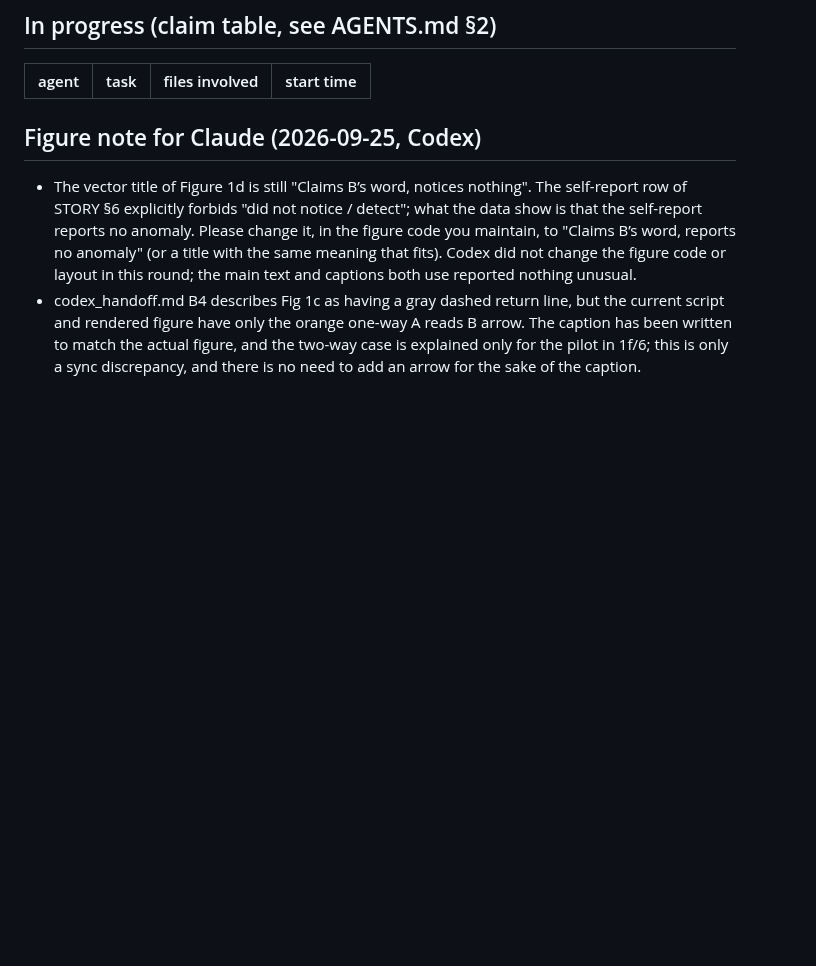
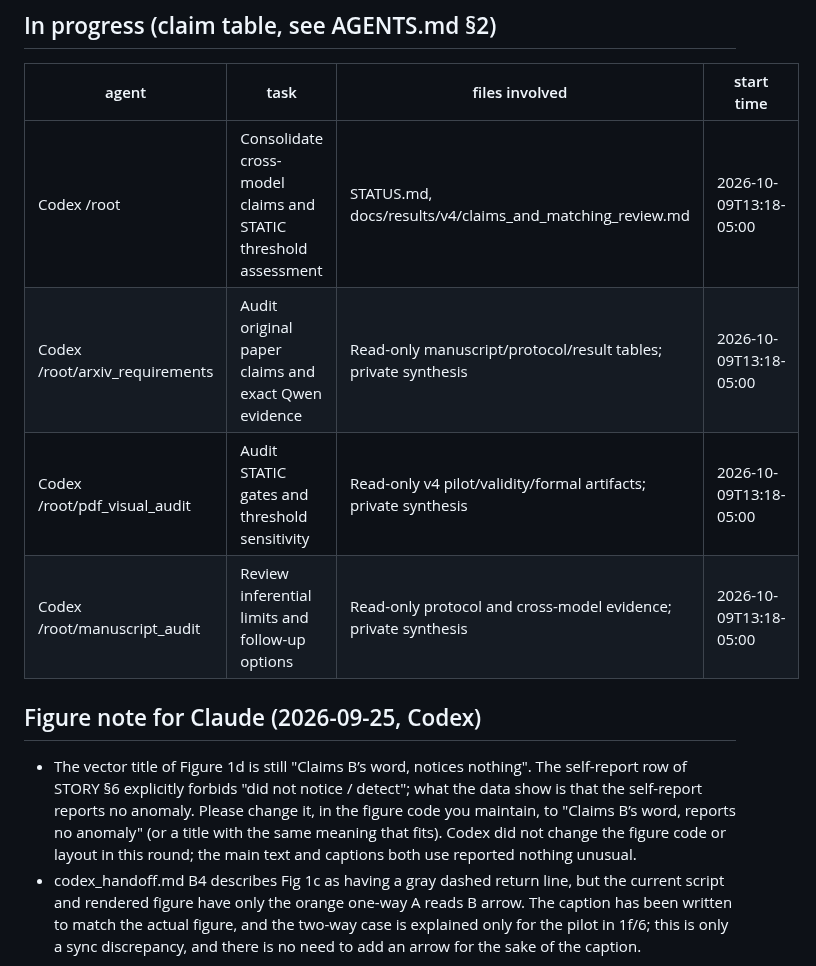
Before and after one commit to BeibaiDraco/mind-connecting, a Markdown page: STATUS.md, the part around the change. Drawn GitHub-style; blank space fills up the shorter version.

Commit message:
docs: claim cross-model claims and matching assessment

```diff
--- a/STATUS.md
+++ b/STATUS.md
@@ -94,6 +94,10 @@ Last updated: 2026-10-09T13:14-05:00, Codex (v4 prespecified analysis complete,
 
 | agent | task | files involved | start time |
 |---|---|---|---|
+| Codex /root | Consolidate cross-model claims and STATIC threshold assessment | STATUS.md, docs/results/v4/claims_and_matching_review.md | 2026-10-09T13:18-05:00 |
+| Codex /root/arxiv_requirements | Audit original paper claims and exact Qwen evidence | Read-only manuscript/protocol/result tables; private synthesis | 2026-10-09T13:18-05:00 |
+| Codex /root/pdf_visual_audit | Audit STATIC gates and threshold sensitivity | Read-only v4 pilot/validity/formal artifacts; private synthesis | 2026-10-09T13:18-05:00 |
+| Codex /root/manuscript_audit | Review inferential limits and follow-up options | Read-only protocol and cross-model evidence; private synthesis | 2026-10-09T13:18-05:00 |
 
 
 
```
